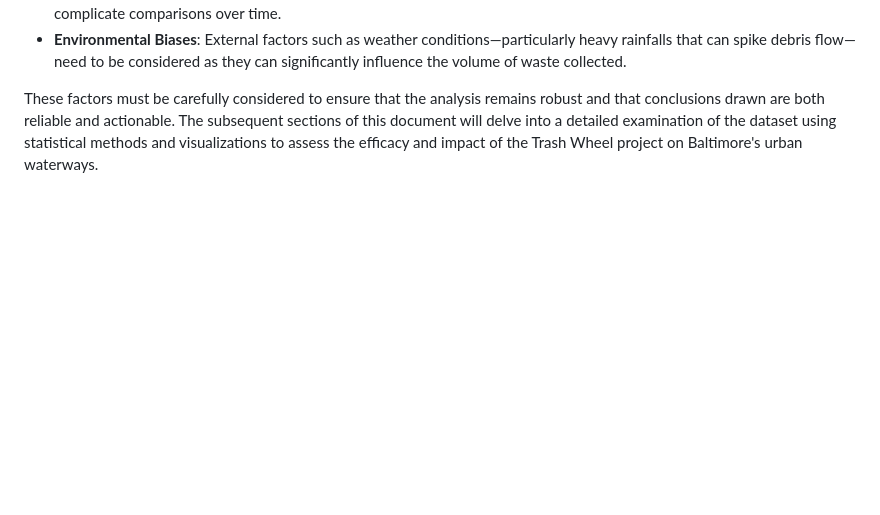
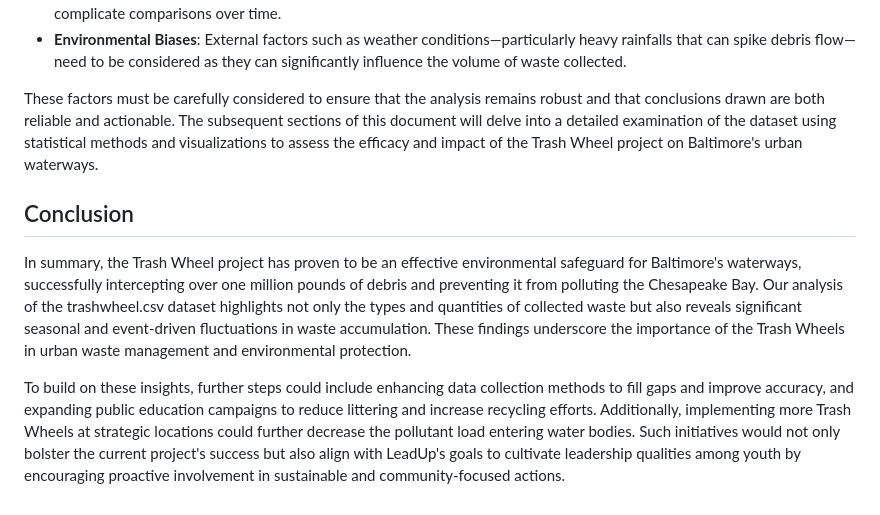
Before and after one commit to Sadswefg/Data-Visualization---Group-Project-1, a Markdown page: Project_Write_Up.md, the part around one of its changes. Drawn GitHub-style; blank space fills up the shorter version.

Commit message:
Adding Conclusion

```diff
--- a/Project_Write_Up.md
+++ b/Project_Write_Up.md
@@ -169,3 +169,9 @@ Despite the value of this dataset, several issues warrant attention when interpr
 - **Environmental Biases**: External factors such as weather conditions—particularly heavy rainfalls that can spike debris flow—need to be considered as they can significantly influence the volume of waste collected.
 
 These factors must be carefully considered to ensure that the analysis remains robust and that conclusions drawn are both reliable and actionable. The subsequent sections of this document will delve into a detailed examination of the dataset using statistical methods and visualizations to assess the efficacy and impact of the Trash Wheel project on Baltimore's urban waterways.
+
+## Conclusion
+
+In summary, the Trash Wheel project has proven to be an effective environmental safeguard for Baltimore's waterways, successfully intercepting over one million pounds of debris and preventing it from polluting the Chesapeake Bay. Our analysis of the trashwheel.csv dataset highlights not only the types and quantities of collected waste but also reveals significant seasonal and event-driven fluctuations in waste accumulation. These findings underscore the importance of the Trash Wheels in urban waste management and environmental protection.
+
+To build on these insights, further steps could include enhancing data collection methods to fill gaps and improve accuracy, and expanding public education campaigns to reduce littering and increase recycling efforts. Additionally, implementing more Trash Wheels at strategic locations could further decrease the pollutant load entering water bodies. Such initiatives would not only bolster the current project's success but also align with LeadUp's goals to cultivate leadership qualities among youth by encouraging proactive involvement in sustainable and community-focused actions.
```
Also changed, not shown: other parts of Project_Write_Up.md (+1 -1 lines).
